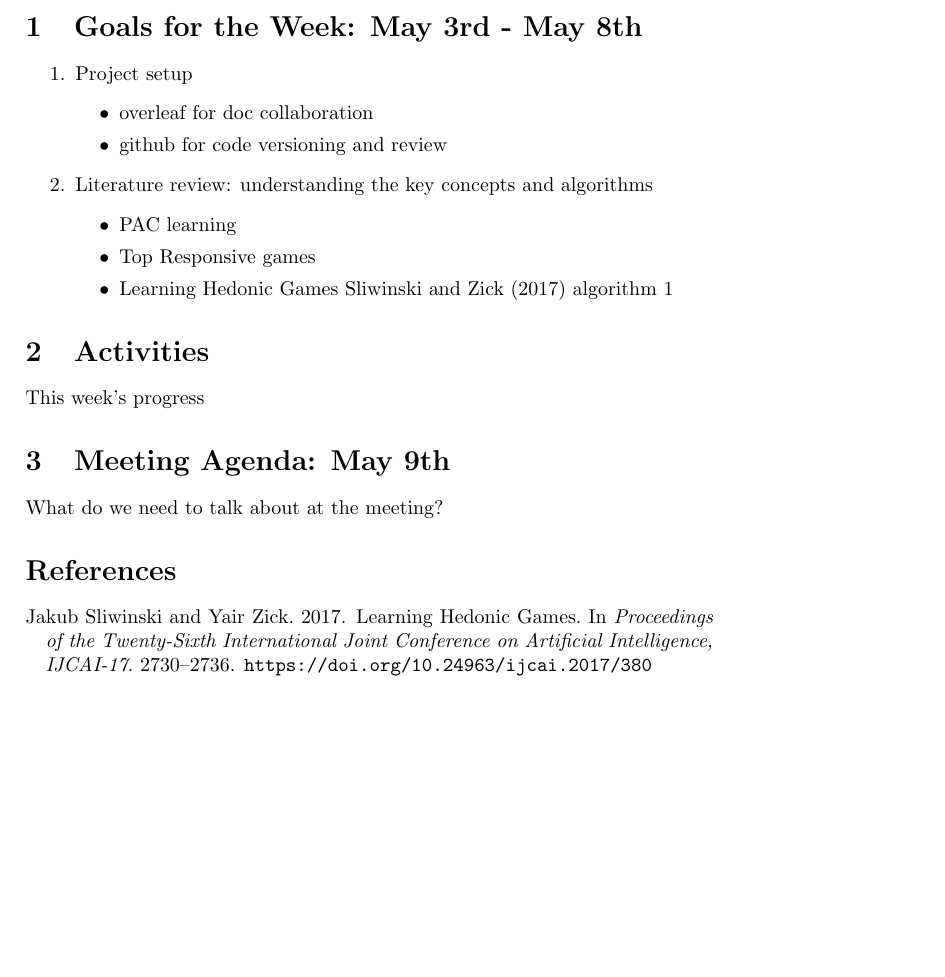
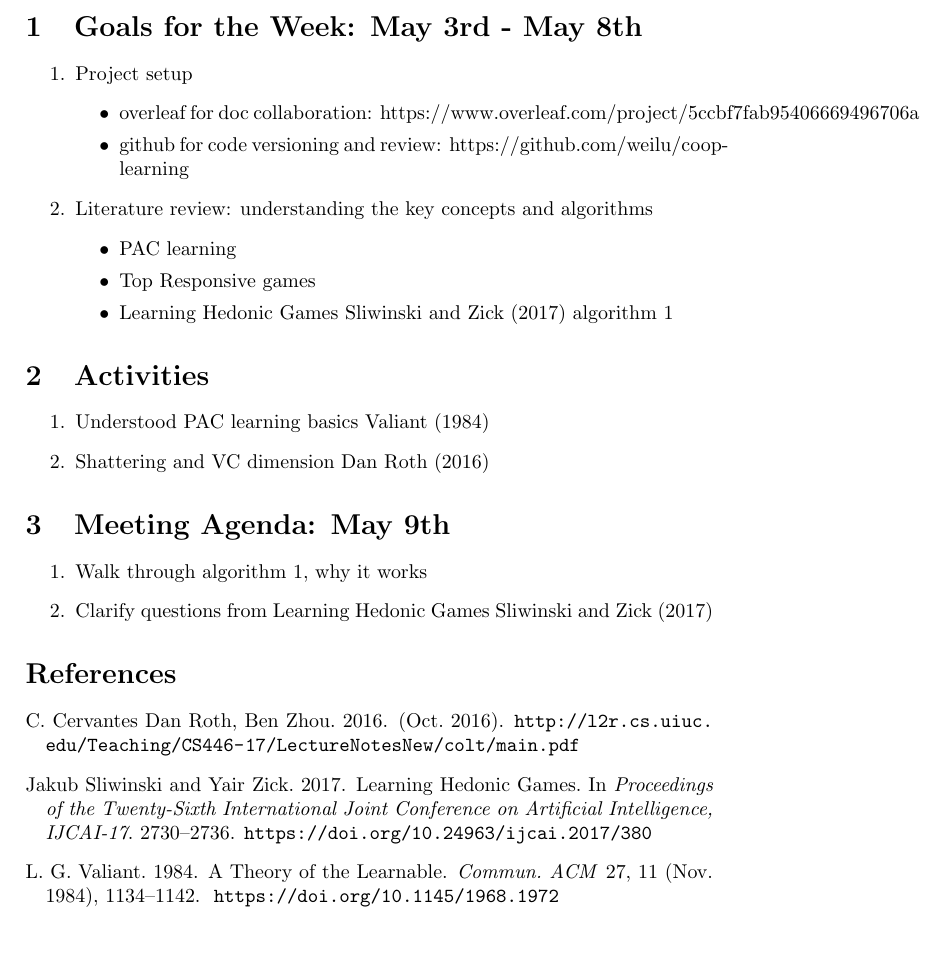
Before and after one commit to weilu/coop-learning, a LaTeX document (weekly.tex, which reads weekly-references.bib): part of the page, cut so that both start at the same text. Compiled offline with pdfLaTeX.

Commit message:
Update weekly

```diff
--- a/weekly-references.bib
+++ b/weekly-references.bib
@@ -10,0 +25 @@
+ doi = {10.1145/1968.1972},
--- a/weekly.tex
+++ b/weekly.tex
@@ -15,8 +15,8 @@
 \begin{enumerate}
   \item Project setup
   \begin{itemize}
-    \item overleaf for doc collaboration
-    \item github for code versioning and review
+    \item overleaf for doc collaboration: https://www.overleaf.com/project/5ccbf7fab95406669496706a
+    \item github for code versioning and review: https://github.com/weilu/coop-learning
   \end{itemize}
 
   \item Literature review: understanding the key concepts and algorithms
@@ -31,11 +31,17 @@
 
 \section{Activities}
 
-This week's progress
+\begin{enumerate}
+  \item Understood PAC learning basics \cite{Valiant:1984:TL:1968.1972}
+  \item Shattering and VC dimension \cite{vc}
+\end{enumerate}
 
 \section{Meeting Agenda: May 9th}
 
-What do we need to talk about at the meeting?
+\begin{enumerate}
+  \item Walk through algorithm 1, why it works
+  \item Clarify questions from Learning Hedonic Games \cite{ijcai2017-380}
+\end{enumerate}
 
 \bibliographystyle{ACM-Reference-Format}  % do not change this line!
 \bibliography{weekly-references}  % put name of your .bib file here
```
Also changed, not shown: weekly-references.bib (26 more changed lines).
